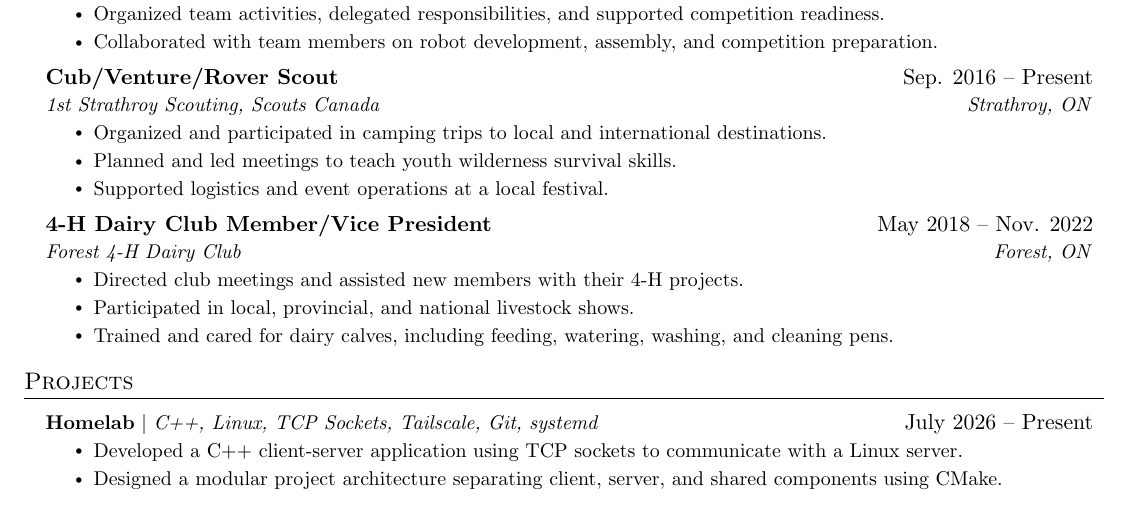
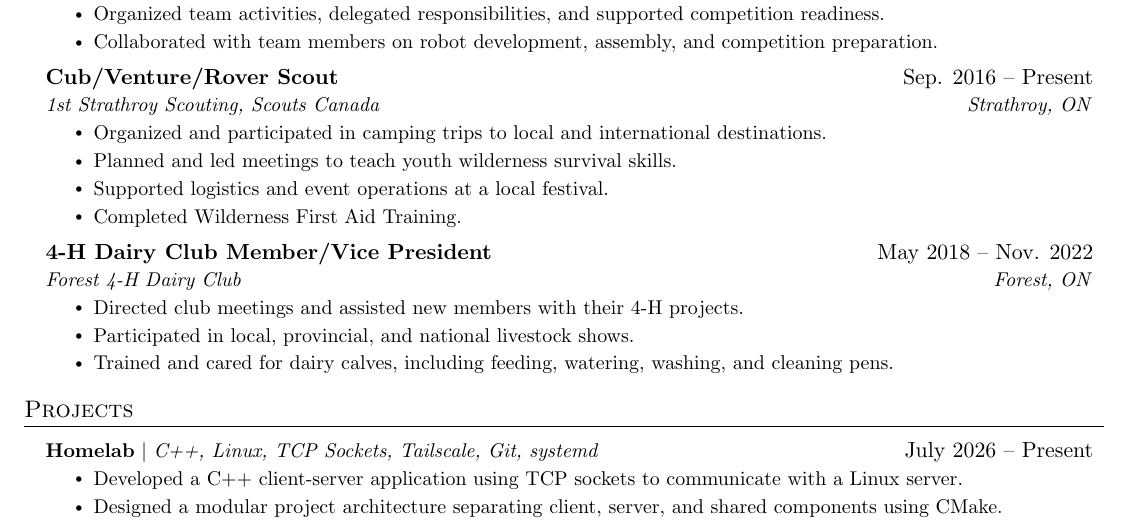
Before and after one commit to c-macgillivary/resume, a LaTeX CV (resume.tex): part of the page, cut so that both start at the same text. Compiled offline with pdfLaTeX.

Commit message:
add wilderness first aid

```diff
--- a/resume.tex
+++ b/resume.tex
@@ -182,6 +182,7 @@
         \resumeItem{Organized and participated in camping trips to local and international destinations.}
         \resumeItem{Planned and led meetings to teach youth wilderness survival skills.}
         \resumeItem{Supported logistics and event operations at a local festival.}
+        \resumeItem{Completed Wilderness First Aid Training.}
     \resumeItemListEnd
 
     \resumeSubheading
```
